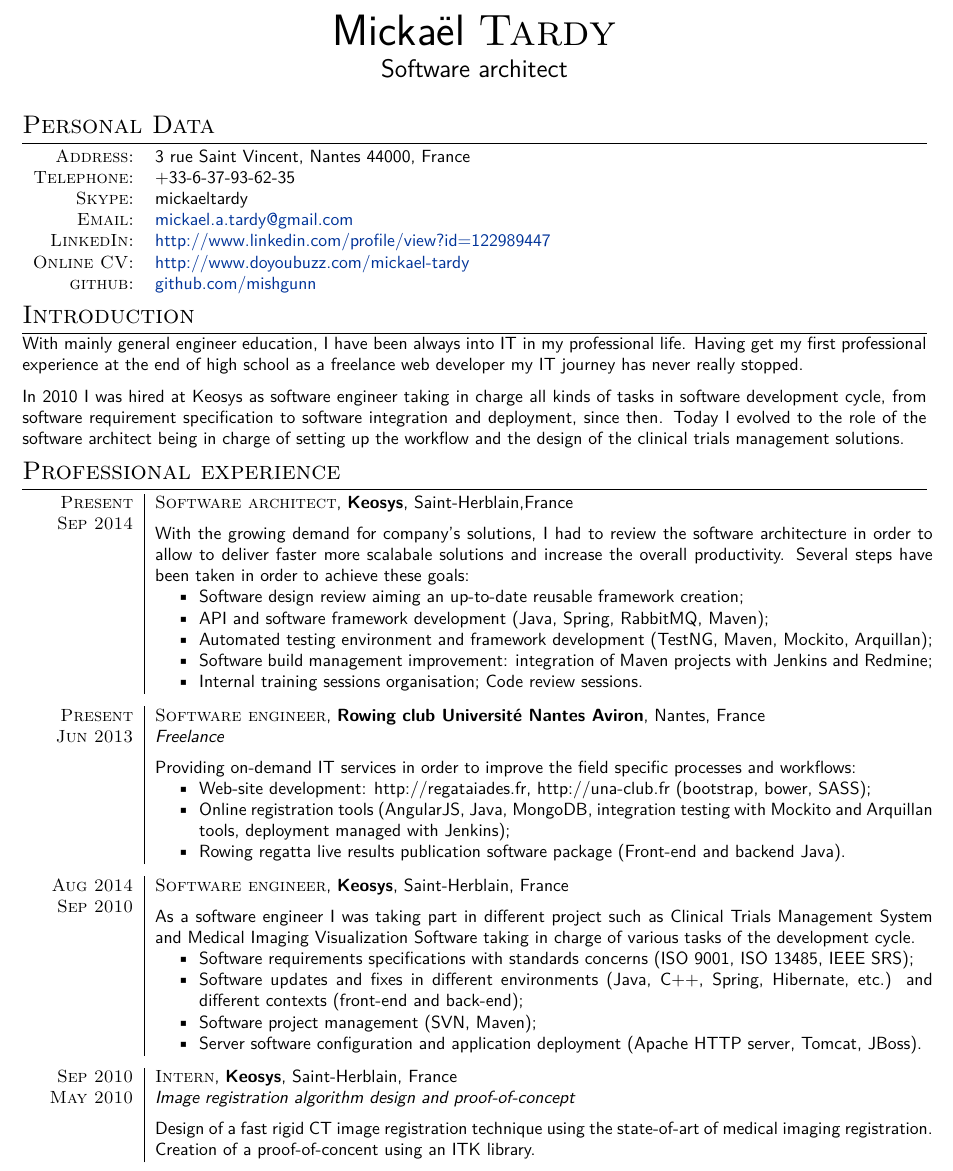
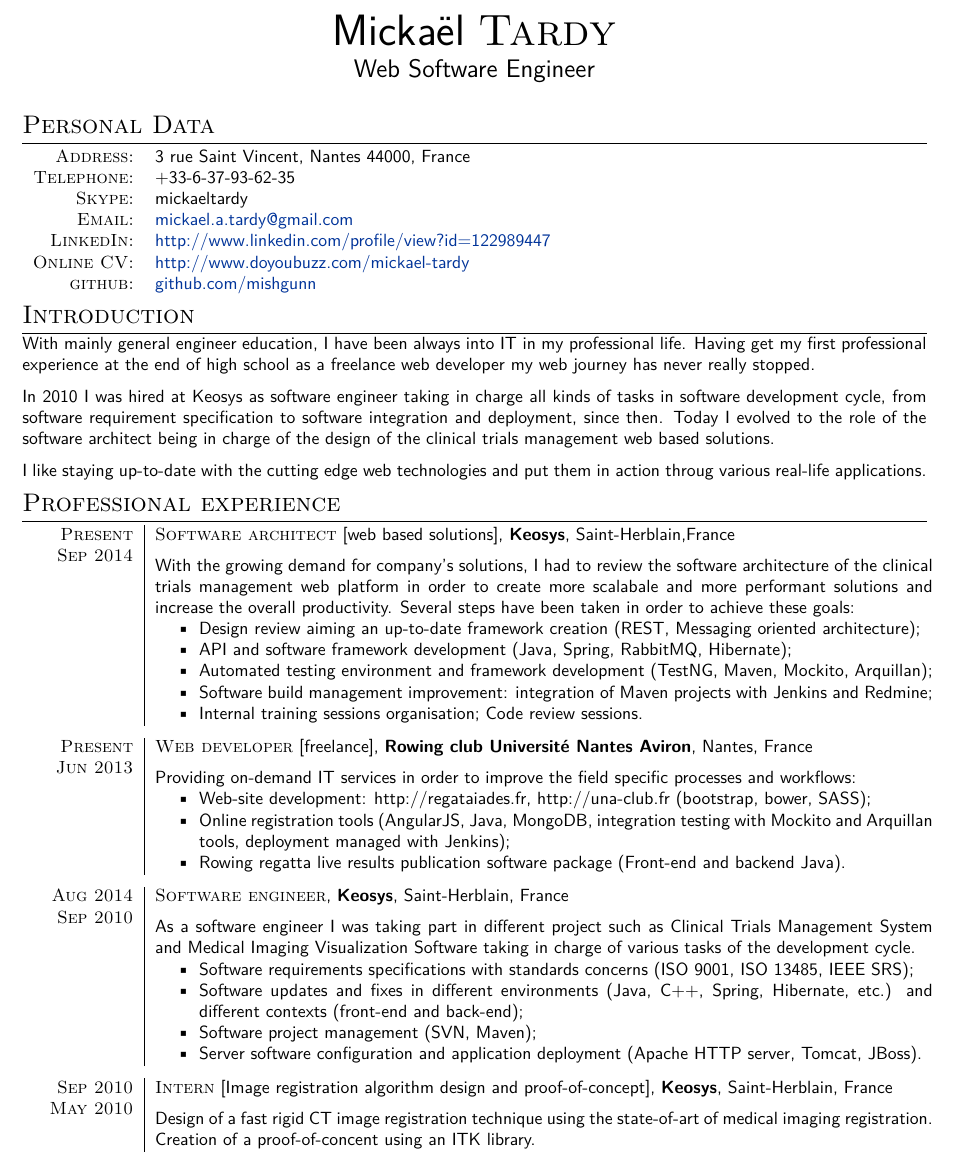
Before and after one commit to mishgunn/jobseek-cv-project, a LaTeX CV (cv-layout.tex): part of page 1 of 2, cut so that both start at the same text. Compiled offline with XeLaTeX; a missing font is replaced by an installed copy or a similar font.

Commit message:
English version for VIE

```diff
--- a/cv-layout.tex
+++ b/cv-layout.tex
@@ -67,7 +67,7 @@
 %----------------------------------------------------------------------------------------
 
 \par{\centering{\Huge Micka\"{e}l \textsc{Tardy}}\par} % Your name
-\par{\centering{\Large Software architect}\bigskip\par} % Your name
+\par{\centering{\Large Web Software Engineer}\bigskip\par} % Your name
 
 \section{Personal Data}
 
@@ -92,28 +92,33 @@
 
 \section{Introduction}
 
-With mainly general engineer education, I have been always into IT in my
-professional life. Having get my first professional experience at the end of
-high school as a freelance web developer my IT journey has never really stopped.
+With mainly general engineer education, I have been always into IT in
+my professional life. Having get my first professional experience at the end of
+high school as a freelance web developer my web journey has never really
+stopped.
 
 In 2010 I was hired at Keosys as software engineer taking in charge all kinds of
 tasks in software development cycle, from software requirement
 specification to software integration and deployment, since then. Today I
-evolved to the role of the software architect being in charge of setting up the workflow and the design of the clinical trials management solutions.
+evolved to the role of the software architect being in charge of the design of the clinical trials management web based solutions.
 
+I like staying up-to-date with the cutting edge web technologies and put them in
+action throug various real-life applications.
 \section{Professional experience}
 
 \begin{tabular}{R{2cm}|p{15.5cm}}
-\textsc{Present} & \textsc{Software architect}, \normalsize\textbf{Keosys},
-Saint-Herblain,France \\
+\textsc{Present} & \textsc{Software architect} [web based solutions],
+\normalsize\textbf{Keosys}, Saint-Herblain,France \\
 \textsc{Sep 2014} & \vspace{-1mm} With the growing demand for company's
-solutions, I had to review  the software architecture in
-order to allow to deliver faster more scalabale solutions and increase the
-overall productivity. Several steps have been taken in order to achieve these
+solutions, I had to review  the software architecture of the clinical trials
+management web platform in order to create more scalabale and more performant
+solutions and increase the overall productivity. Several steps have been taken in order to achieve these
 goals:
 \begin{itemize}
-  \item Software design review aiming an up-to-date reusable framework creation;
-  \item API and software framework development (Java, Spring, RabbitMQ, Maven);
+  \item Design review aiming an up-to-date framework creation
+  (REST, Messaging oriented architecture);
+  \item API and software framework development (Java, Spring, RabbitMQ,
+  Hibernate);
   \item Automated testing environment and framework development (TestNG,
   Maven, Mockito, Arquillan);
   \item Software build management improvement: integration of Maven projects
@@ -126,11 +131,10 @@ goals:
 \begin{tabular}{R{2cm}|p{15.5cm}}
 %------------------------------------------------
 
-\textsc{Present} & \textsc{Software engineer}, \normalsize\textbf{Rowing club
-Universit\'{e} Nantes Aviron}, Nantes, France \\
-\textsc{Jun 2013} & \emph{Freelance} \\
-& \vspace{-1mm}  Providing on-demand IT services in order to improve the
-field specific processes and workflows:
+\textsc{Present} & \textsc{Web developer} [freelance], \normalsize\textbf{Rowing
+club Universit\'{e} Nantes Aviron}, Nantes, France \\
+\textsc{Jun 2013} & \vspace{-1mm}  Providing on-demand IT services in order to
+improve the field specific processes and workflows:
 \begin{itemize}
 \item Web-site development: http://regataiades.fr, http://una-club.fr
 (bootstrap, bower, SASS);
@@ -165,12 +169,10 @@ Hibernate, etc.) and different contexts (front-end and back-end);
 
 \begin{tabular}{R{2cm}|p{15.5cm}}
 
-\textsc{Sep 2010} & \textsc{Intern}, \normalsize\textbf{Keosys}, Saint-Herblain,
-France \\
-\textsc{May 2010} & \emph{Image registration algorithm design and
-proof-of-concept}
-\\
-& \vspace{-1mm} Design of a fast rigid CT image registration technique using the
+\textsc{Sep 2010} & \textsc{Intern} [Image registration algorithm design and
+proof-of-concept], \normalsize\textbf{Keosys},
+Saint-Herblain, France \\
+\textsc{May 2010} & \vspace{-1mm} Design of a fast rigid CT image registration technique using the
 state-of-art of medical imaging registration. Creation of a proof-of-concent
 using an ITK library.
 
```
